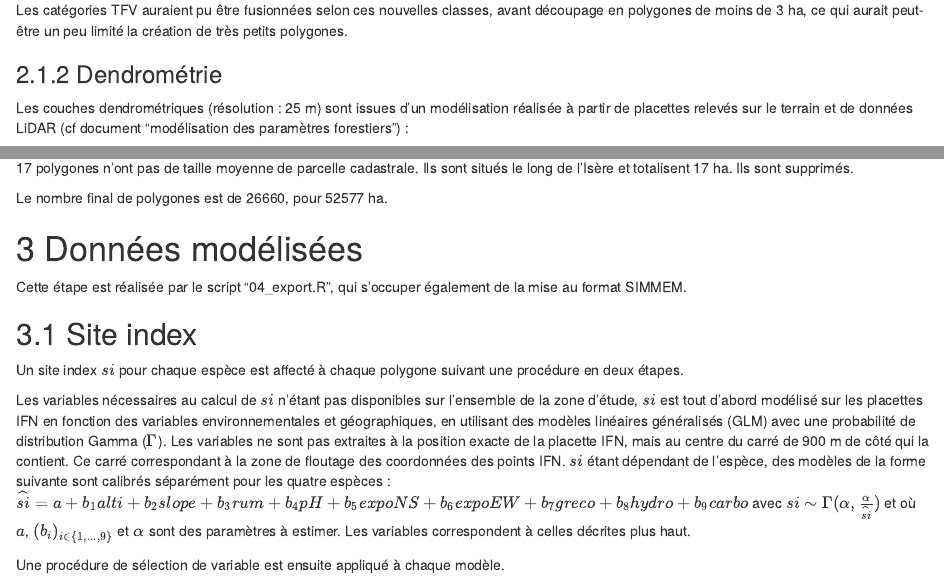
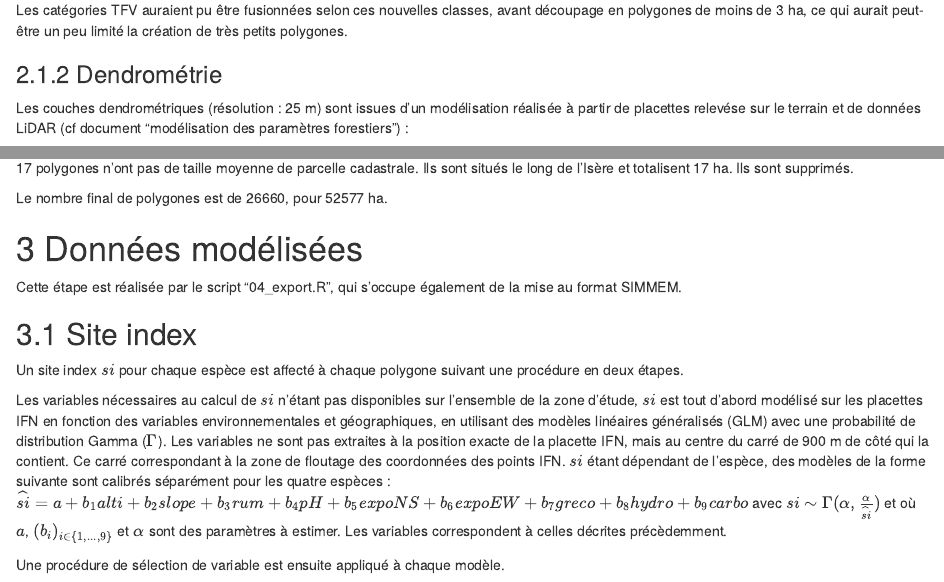
Before and after one commit to raphaelaussenac/PROTEST, an R Markdown document (11_Initialisation_territoire.Rmd): the page in a window 1100 px wide, from 2380 px down, and a second part further down, joined at a grey line. Rendered offline with R 4.5, knitr and Pandoc, with nearby package versions; some code elsewhere in the file could not run offline.

Commit message:
Typos in text

```diff
--- a/11_Initialisation_territoire.Rmd
+++ b/11_Initialisation_territoire.Rmd
@@ -120,7 +120,7 @@ Les catégories TFV auraient pu être fusionnées selon ces nouvelles classes, a
 
 ### Dendrométrie
 
-Les couches dendrométriques (résolution : 25 m) sont issues d'un modélisation réalisée à partir de placettes relevés sur le terrain et de données LiDAR (cf document "modélisation des paramètres forestiers") :
+Les couches dendrométriques (résolution : 25 m) sont issues d'un modélisation réalisée à partir de placettes relevése sur le terrain et de données LiDAR (cf document "modélisation des paramètres forestiers") :
 
 * diamètre quadratique moyen ($Dg$, cm) des arbres de plus de 7,5 cm de diamètre ;
 - surface terrière ($G$, m^2^/ha) des arbres de plus de 7,5 cm de diamètre ;
@@ -267,7 +267,7 @@ Le nombre final de polygones est de 26660, pour 52577 ha.
 
 # Données modélisées
 
-Cette étape est réalisée par le script "04_export.R", qui s'occuper également de la mise au format SIMMEM.
+Cette étape est réalisée par le script "04_export.R", qui s'occupe également de la mise au format SIMMEM.
 
 ## Site index
 
@@ -275,7 +275,7 @@ Un site index $si$ pour chaque espèce est affecté à chaque polygone suivant u
 
 Les variables nécessaires au calcul de $si$ n'étant pas disponibles sur l'ensemble de la zone d'étude, $si$ est tout d'abord modélisé sur les placettes IFN en fonction des variables environnementales et géographiques, en utilisant des modèles linéaires généralisés (GLM) avec une probabilité de distribution Gamma ($\Gamma$). Les variables ne sont pas extraites à la position exacte de la placette IFN, mais au centre du carré de 900 m de côté qui la contient. Ce carré correspondant à la zone de floutage des coordonnées des points IFN.
 $si$ étant dépendant de l'espèce, des modèles de la forme suivante sont calibrés séparément pour les quatre espèces : $\widehat{si} = a + b_1 alti + b_2 slope + b_3 rum + b_4 pH + b_5 expoNS + b_6 expoEW + b_7 greco + b_8 hydro + b_9 carbo$ avec
-$si \sim \Gamma(\alpha, \frac{\alpha}{\widehat{si}})$ et où $a$, $(b_i)_{i \in \{1,...,9\}}$ et $\alpha$ sont des paramètres à estimer. Les variables correspondent à celles décrites plus haut.
+$si \sim \Gamma(\alpha, \frac{\alpha}{\widehat{si}})$ et où $a$, $(b_i)_{i \in \{1,...,9\}}$ et $\alpha$ sont des paramètres à estimer. Les variables correspondent à celles décrites précèdemment.
 
 Une procédure de sélection de variable est ensuite appliqué à chaque modèle.
 
```
Also changed, not shown: 00_envVariables.R (+1 -1 lines), 11_Initialisation_territoire.Rmd (2 more changed lines).
